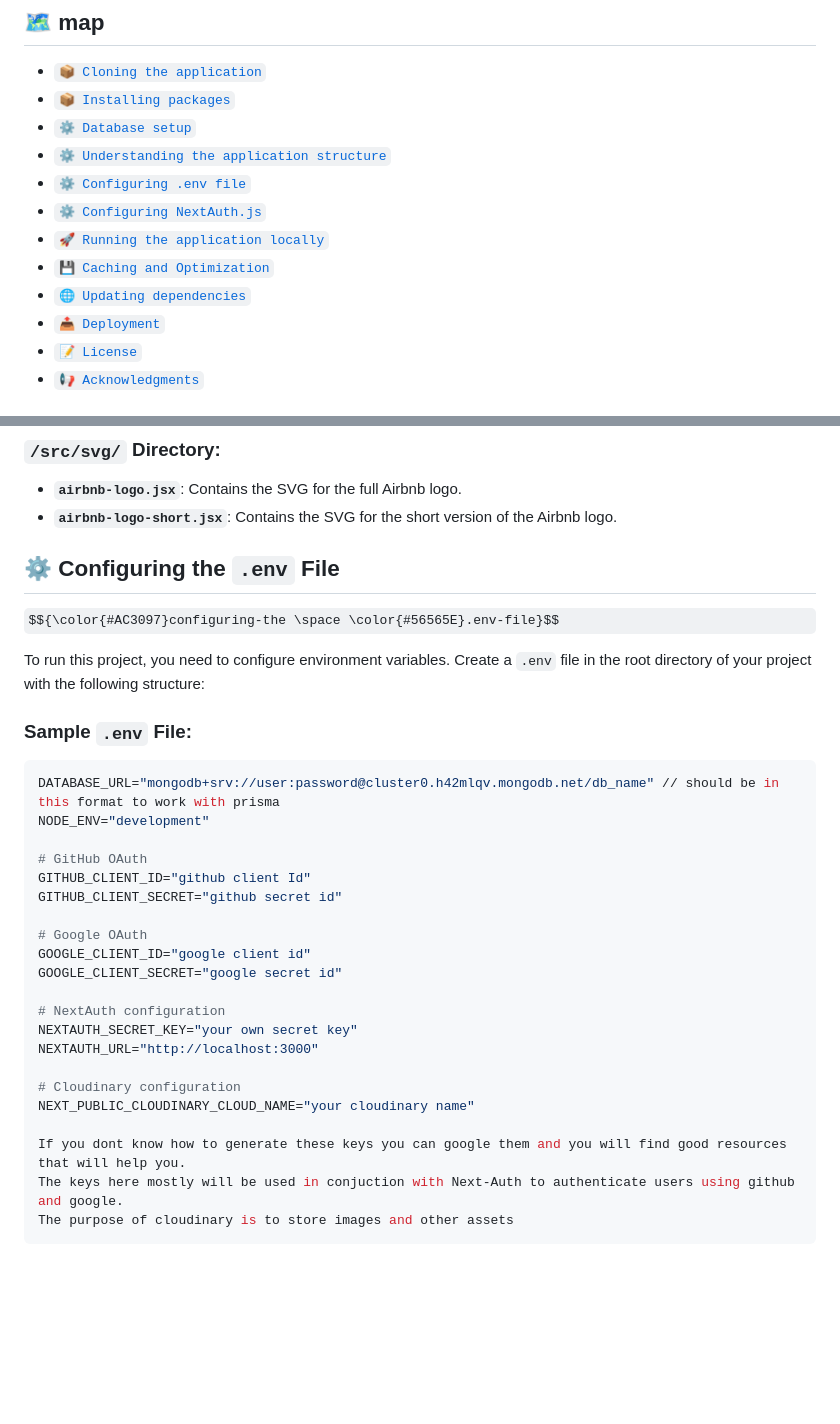
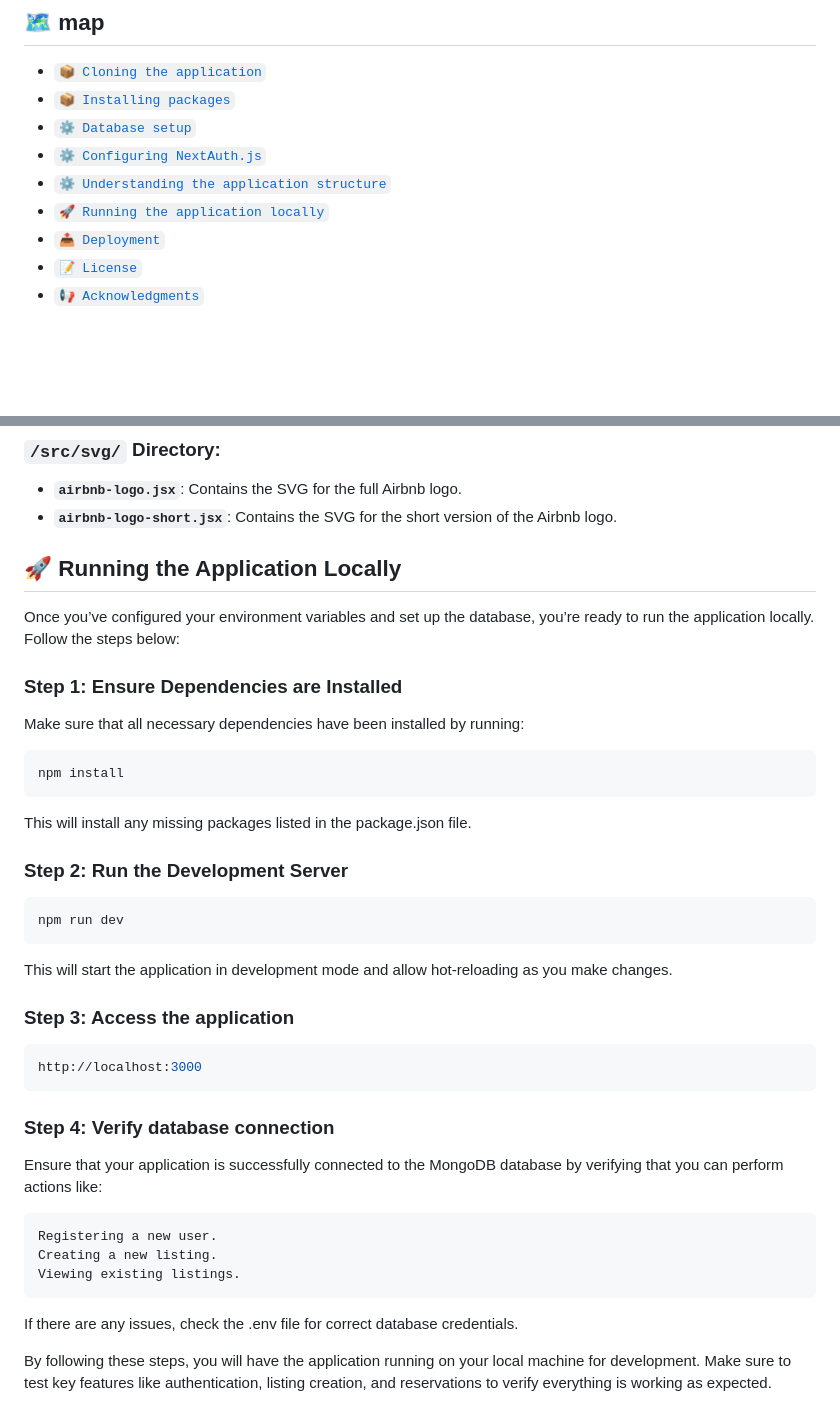
Before and after one commit to HassanMunene/AirbnbClone, a Markdown page: README.md, 2 parts joined by grey strips. GitHub-like rendering; some formulas as TeX source; blank space fills up the shorter version.

````diff
--- a/README.md
+++ b/README.md
@@ -9,12 +9,9 @@
 - [<code>📦 Cloning the application</code>](#-cloning-the-application)
 - [<code>📦 Installing packages</code>](#-installing-packages)
 - [<code>⚙️ Database setup</code>](#-database-setup)
+- [<code>⚙️ Configuring NextAuth.js</code>](#-configuring-nextauth)
 - [<code>⚙️ Understanding the application structure</code>](#-understanding-application-structure)
-- [<code>⚙️ Configuring .env file</code>](#-configuring-env)
-- [<code>⚙️ Configuring NextAuth.js</code>](#-configuring-nextauth)
 - [<code>🚀 Running the application locally</code>](#-running-the-application-locally)
-- [<code>💾 Caching and Optimization</code>](#-caching-and-optimization)
-- [<code>🌐 Updating dependencies</code>](#-updating-dependencies)
 - [<code>📤 Deployment</code>](#-deployment)
 - [<code>📝 License</code>](#-license)
 - [<code>📢 Acknowledgments</code>](#-acknowledgments)
@@ -323,33 +408,37 @@ This airbnb clone follows the Next.js **App Router** structure, with all major f
 - **`airbnb-logo.jsx`**: Contains the SVG for the full Airbnb logo.
 - **`airbnb-logo-short.jsx`**: Contains the SVG for the short version of the Airbnb logo.
 
-## ⚙️ Configuring the `.env` File
-$${\color{#AC3097}configuring-the \space \color{#56565E}.env-file}$$
 
-To run this project, you need to configure environment variables. Create a `.env` file in the root directory of your project with the following structure:
+## 🚀 Running the Application Locally
+Once you’ve configured your environment variables and set up the database, you’re ready to run the application locally. Follow the steps below:
 
-### Sample `.env` File:
+### Step 1: Ensure Dependencies are Installed
+
+Make sure that all necessary dependencies have been installed by running:
 
 ```bash
-DATABASE_URL="mongodb+srv://user:password@cluster0.h42mlqv.mongodb.net/db_name" // should be in this format to work with prisma
-NODE_ENV="development"
+npm install
+```
+This will install any missing packages listed in the package.json file.
 
-# GitHub OAuth
-GITHUB_CLIENT_ID="github client Id"
-GITHUB_CLIENT_SECRET="github secret id"
+### Step 2: Run the Development Server
+```sh
+npm run dev
+```
+This will start the application in development mode and allow hot-reloading as you make changes.
 
-# Google OAuth
-GOOGLE_CLIENT_ID="google client id"
-GOOGLE_CLIENT_SECRET="google secret id"
+### Step 3: Access the application
+```sh
+http://localhost:3000
+```
 
-# NextAuth configuration
-NEXTAUTH_SECRET_KEY="your own secret key"
-NEXTAUTH_URL="http://localhost:3000"
+### Step 4: Verify database connection
+Ensure that your application is successfully connected to the MongoDB database by verifying that you can perform actions like:
 
-# Cloudinary configuration
-NEXT_PUBLIC_CLOUDINARY_CLOUD_NAME="your cloudinary name"
+    Registering a new user.
+    Creating a new listing.
+    Viewing existing listings.
 
-If you dont know how to generate these keys you can google them and you will find good resources that will help you.
-The keys here mostly will be used in conjuction with Next-Auth to authenticate users using github and google.
-The purpose of cloudinary is to store images and other assets
-```
+If there are any issues, check the .env file for correct database credentials.
+
+By following these steps, you will have the application running on your local machine for development. Make sure to test key features like authentication, listing creation, and reservations to verify everything is working as expected.
````
Also changed, not shown: other parts of README.md (+88 -0 lines).
